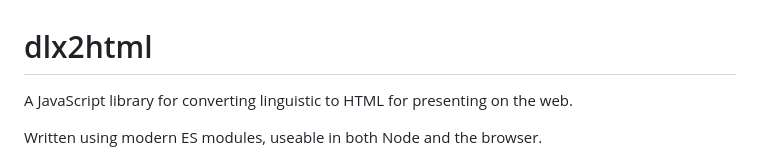
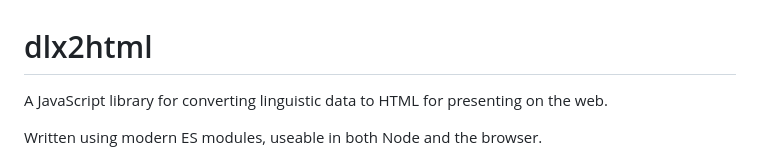
Before and after one commit to digitallinguistics/dlx2html, a Markdown page: README.md, the part around the change. Drawn GitHub-style.

Commit message:
FIX: Typo in docs

```diff
--- a/README.md
+++ b/README.md
@@ -1,6 +1,6 @@
 # dlx2html
 
-A JavaScript library for converting linguistic to HTML for presenting on the web.
+A JavaScript library for converting linguistic data to HTML for presenting on the web.
 
 Written using modern ES modules, useable in both Node and the browser.
 
```
